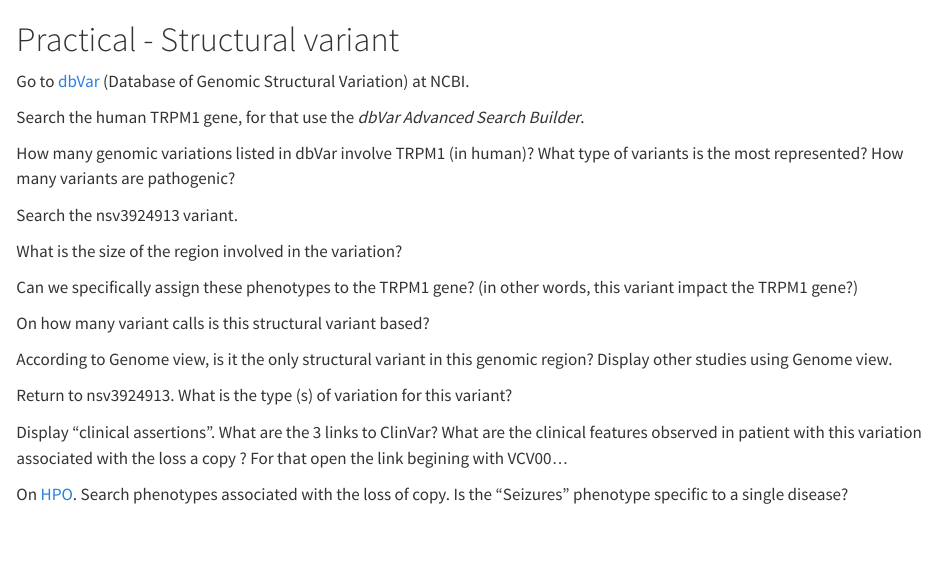
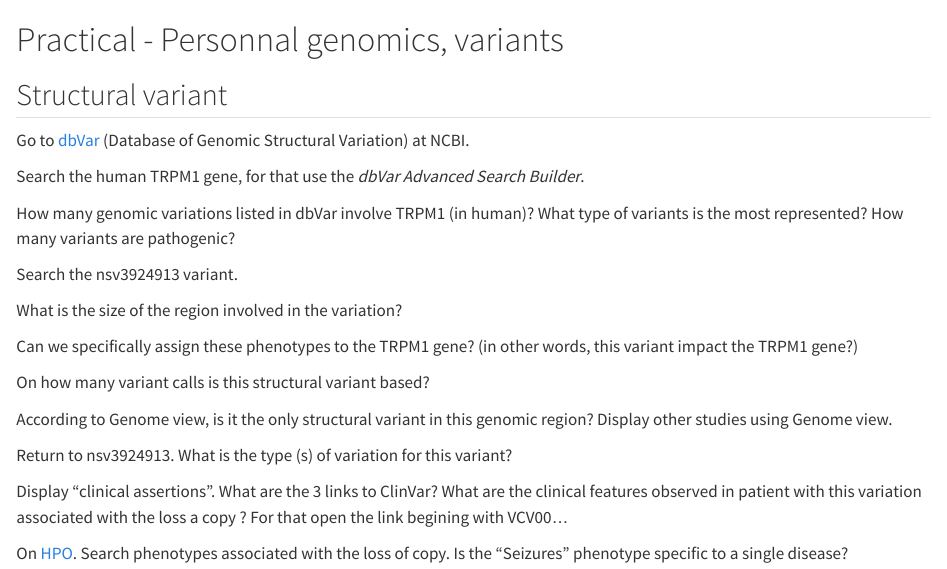
Before and after one commit to dorinemerlat/esbs-bioinformatics, a Quarto document (practicals-3A/practical3.qmd): the page in a window 1100 px wide, from its top. Rendered offline with R 4.5, knitr and Pandoc in place of Quarto, with nearby package versions.

Commit message:
update td3

```diff
--- a/practicals-3A/practical3.qmd
+++ b/practicals-3A/practical3.qmd
@@ -1,4 +1,6 @@
-# Practical - Structural variant
+# Practical - Personnal genomics, variants
+
+## Structural variant
 
 Go to [dbVar](https://www.ncbi.nlm.nih.gov/dbvar/) (Database of Genomic Structural Variation) at NCBI.
 
```
Also changed, not shown: docs/search.json, 2 other files.
